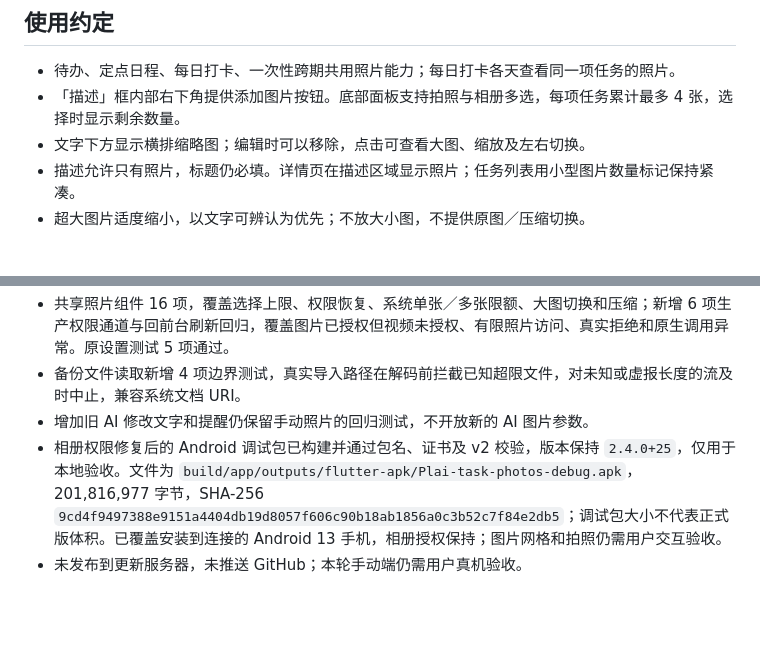
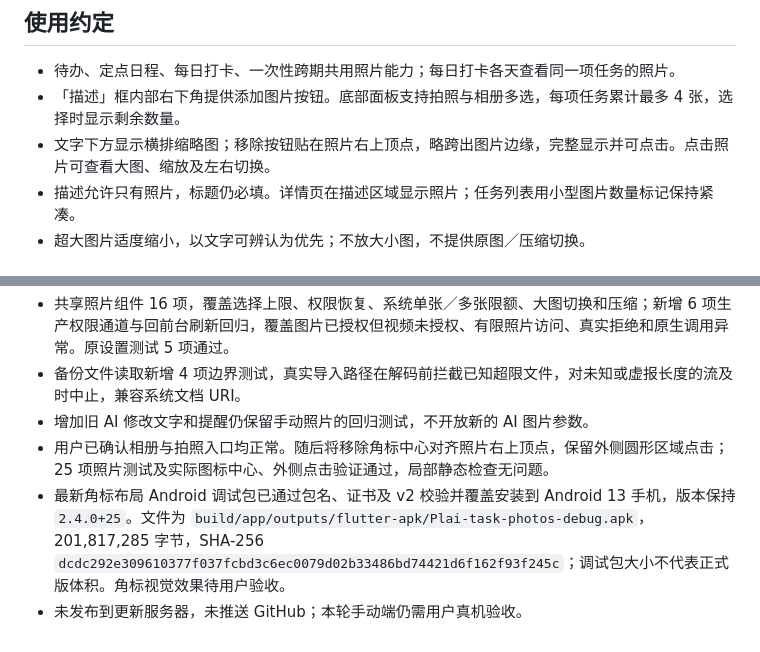
Before and after one commit to JiShuai-183/Plai, a Markdown page: docs/日程描述照片.md, 2 parts joined by grey strips. Rendered like a GitHub page; blank space fills up the shorter version.

Commit message:
docs: 记录照片角标调整及手机验收包

```diff
--- a/docs/日程描述照片.md
+++ b/docs/日程描述照片.md
@@ -6,7 +6,7 @@
 
 - 待办、定点日程、每日打卡、一次性跨期共用照片能力；每日打卡各天查看同一项任务的照片。
 - 「描述」框内部右下角提供添加图片按钮。底部面板支持拍照与相册多选，每项任务累计最多 4 张，选择时显示剩余数量。
-- 文字下方显示横排缩略图；编辑时可以移除，点击可查看大图、缩放及左右切换。
+- 文字下方显示横排缩略图；移除按钮贴在照片右上顶点，略跨出图片边缘，完整显示并可点击。点击照片可查看大图、缩放及左右切换。
 - 描述允许只有照片，标题仍必填。详情页在描述区域显示照片；任务列表用小型图片数量标记保持紧凑。
 - 超大图片适度缩小，以文字可辨认为优先；不放大小图，不提供原图／压缩切换。
 
@@ -54,5 +54,6 @@
 - 共享照片组件 16 项，覆盖选择上限、权限恢复、系统单张／多张限额、大图切换和压缩；新增 6 项生产权限通道与回前台刷新回归，覆盖图片已授权但视频未授权、有限照片访问、真实拒绝和原生调用异常。原设置测试 5 项通过。
 - 备份文件读取新增 4 项边界测试，真实导入路径在解码前拦截已知超限文件，对未知或虚报长度的流及时中止，兼容系统文档 URI。
 - 增加旧 AI 修改文字和提醒仍保留手动照片的回归测试，不开放新的 AI 图片参数。
-- 相册权限修复后的 Android 调试包已构建并通过包名、证书及 v2 校验，版本保持 `2.4.0+25`，仅用于本地验收。文件为 `build/app/outputs/flutter-apk/Plai-task-photos-debug.apk`，201,816,977 字节，SHA-256 `9cd4f9497388e9151a4404db19d8057f606c90b18ab1856a0c3b52c7f84e2db5`；调试包大小不代表正式版体积。已覆盖安装到连接的 Android 13 手机，相册授权保持；图片网格和拍照仍需用户交互验收。
+- 用户已确认相册与拍照入口均正常。随后将移除角标中心对齐照片右上顶点，保留外侧圆形区域点击；25 项照片测试及实际图标中心、外侧点击验证通过，局部静态检查无问题。
+- 最新角标布局 Android 调试包已通过包名、证书及 v2 校验并覆盖安装到 Android 13 手机，版本保持 `2.4.0+25`。文件为 `build/app/outputs/flutter-apk/Plai-task-photos-debug.apk`，201,817,285 字节，SHA-256 `dcdc292e309610377f037fcbd3c6ec0079d02b33486bd74421d6f162f93f245c`；调试包大小不代表正式版体积。角标视觉效果待用户验收。
 - 未发布到更新服务器，未推送 GitHub；本轮手动端仍需用户真机验收。
```
